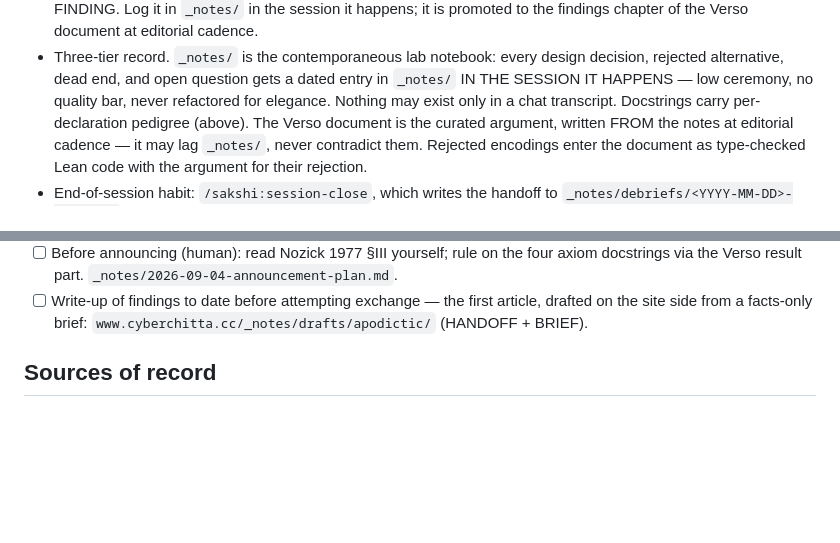
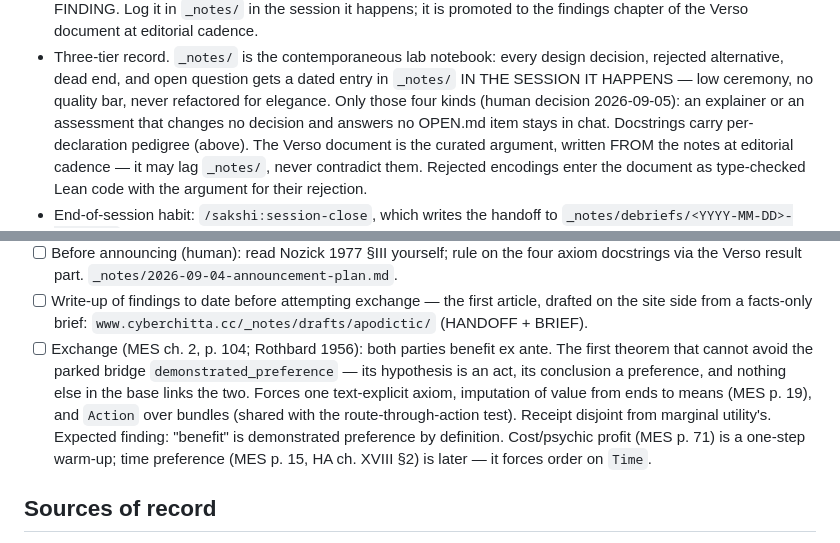
Before and after one commit to cyberchitta/apodictic, a Markdown page: CLAUDE.md, 2 parts joined by grey strips. Rendered like a GitHub page; blank space fills up the shorter version.

Commit message:
docs: narrow the notes rule to the four kinds; add exchange as the milestone after marginal utility
No change to the trusted base.

Co-authored-by: Claude Fable 5.1 <claude-fable-5.1@claude-cli>

```diff
--- a/CLAUDE.md
+++ b/CLAUDE.md
@@ -59,7 +59,9 @@ approve every axiom and every design decision. Therefore:
   every design decision, rejected alternative, dead end, and open
   question gets a dated entry in `_notes/` IN THE SESSION IT HAPPENS
   — low ceremony, no quality bar, never refactored for elegance.
-  Nothing may exist only in a chat transcript. Docstrings carry
+  Only those four kinds (human decision 2026-09-05): an explainer
+  or an assessment that changes no decision and answers no OPEN.md
+  item stays in chat. Docstrings carry
   per-declaration pedigree (above). The Verso document is the curated
   argument, written FROM the notes at editorial cadence — it may lag
   `_notes/`, never contradict them. Rejected encodings enter the
@@ -289,6 +291,17 @@ Plus the lab notebook, outside both packages:
 - [ ] Write-up of findings to date before attempting exchange — the
       first article, drafted on the site side from a facts-only brief:
       `www.cyberchitta.cc/_notes/drafts/apodictic/` (HANDOFF + BRIEF).
+- [ ] Exchange (MES ch. 2, p. 104; Rothbard 1956): both parties
+      benefit ex ante. The first theorem that cannot avoid the
+      parked bridge `demonstrated_preference` — its hypothesis is an
+      act, its conclusion a preference, and nothing else in the base
+      links the two. Forces one text-explicit axiom, imputation of
+      value from ends to means (MES p. 19), and `Action` over
+      bundles (shared with the route-through-action test). Receipt
+      disjoint from marginal utility's. Expected finding: "benefit"
+      is demonstrated preference by definition. Cost/psychic profit
+      (MES p. 71) is a one-step warm-up; time preference (MES p. 15,
+      HA ch. XVIII §2) is later — it forces order on `Time`.
 
 ## Sources of record
 
```
